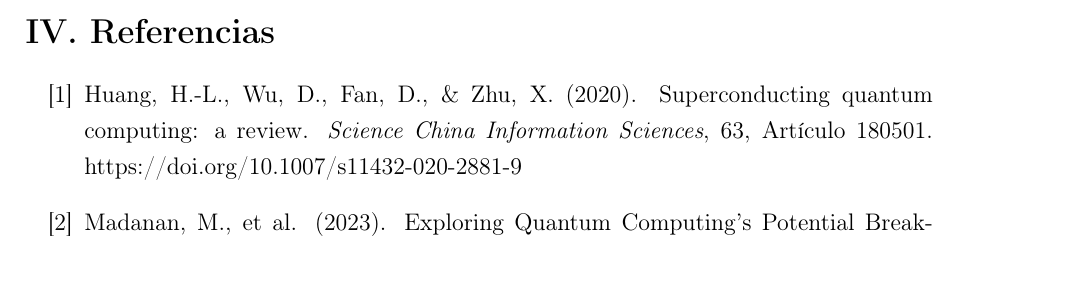
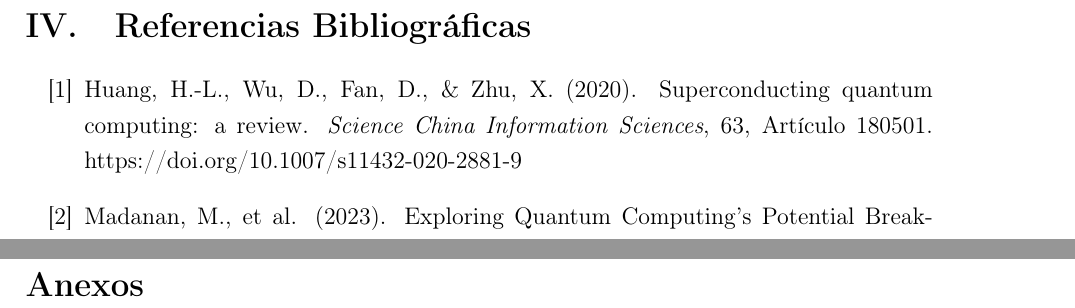
Before and after one commit to dfxchristian/ComputacionCuanticaIntro, a LaTeX document (monografia.tex): part of page 20 of 21 before the commit and two parts of pages 21 and 22 of 22 after it, the two joined at a grey line, cut so that both start at the same text. Compiled offline with pdfLaTeX.

Commit message:
Correción de errores

````diff
--- a/monografia.tex
+++ b/monografia.tex
@@ -14,6 +14,7 @@
 \usepackage{listings}
 \usepackage{amsmath}
 \usepackage{amssymb}
+\usepackage[nottoc]{tocbibind}
 \renewcommand{\lstlistingname}{Código}
 
 \lstset{
@@ -35,7 +36,8 @@
 }
 
 \hypersetup{
-    colorlinks=true,
+    colorlinks=false,
+    pdfborder={0 0 0},
     linkcolor=blue,
     urlcolor=blue
 }
@@ -47,6 +49,8 @@
 \onehalfspacing
 \setlength{\cftbeforesecskip}{6pt}
 \renewcommand{\contentsname}{Índice}
+
+\setlength{\cftsecnumwidth}{3.2em}
 
 %==============================
 % COLORES
@@ -62,7 +66,7 @@
 %==============================
 % NUMERACIÓN PERSONALIZADA
 %==============================
-\renewcommand{\thesection}{\Roman{section}}
+\renewcommand{\thesection}{\Roman{section}.}
 \renewcommand{\thesubsection}{\arabic{section}.\arabic{subsection}}
 \renewcommand{\thesubsubsection}{\thesubsection.\arabic{subsubsection}}
 
@@ -587,7 +594,9 @@
 % ==============================
 % IV. REFERENCIAS
 % ==============================
-\section*{IV. Referencias}
+\par\vspace{0.3cm}
+\section{Referencias Bibliográficas}
+
 
 \begin{enumerate}
     \item[{[1]}] Huang, H.-L., Wu, D., Fan, D., \& Zhu, X. (2020). Superconducting quantum computing: a review. \textit{Science China Information Sciences}, 63, Artículo 180501. https://doi.org/10.1007/s11432-020-2881-9
@@ -608,6 +617,10 @@
     \item[{[9]}] Lov K. Grover.(1996). \textit{A fast quantum mechanical algorithm for database search.}Cornell University. \textit{}https://doi.org/10.48550/arXiv.quant-ph/9605043
 \end{enumerate}
 
+\newpage
+\section*{Anexos}
+\addcontentsline{toc}{section}{\hspace*{\cftsecnumwidth}Anexos}
+
 \end{document}
 
 ```
````
Also changed, not shown: monografia.pdf, monografia.tex (3 more changed lines).
